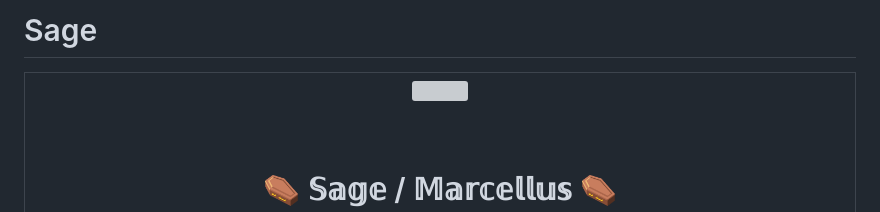
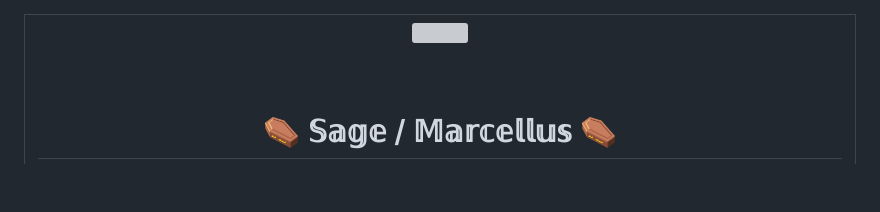
Before and after one commit to NathanielTheGreat/NathanielTheGreat, a Markdown page: README.md, the part around one of its changes. GitHub-like rendering; blank space fills up the shorter version; grey boxes are pictures that could not be loaded.

```diff
--- a/README.md
+++ b/README.md
@@ -1,4 +1,3 @@
-# Sage
 <div align="center">
 
 <table border="0" width="100%" bgcolor="#0a0a0a" style="background-color: #0a0a0a; border-radius: 12px; padding: 20px; border: 1px solid #3a0000;">
```
Also changed, not shown: other parts of README.md (+11 -9 lines).
